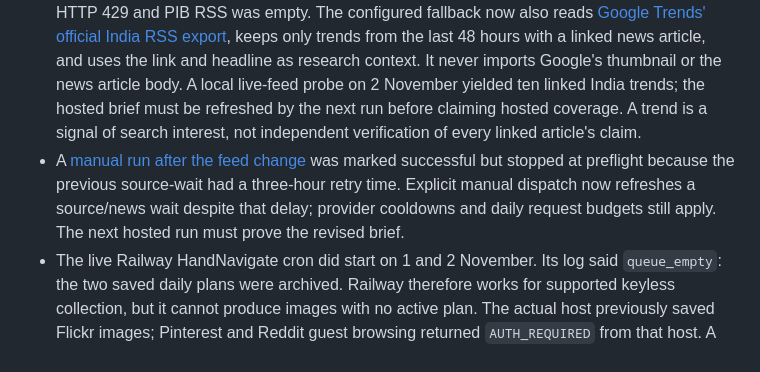
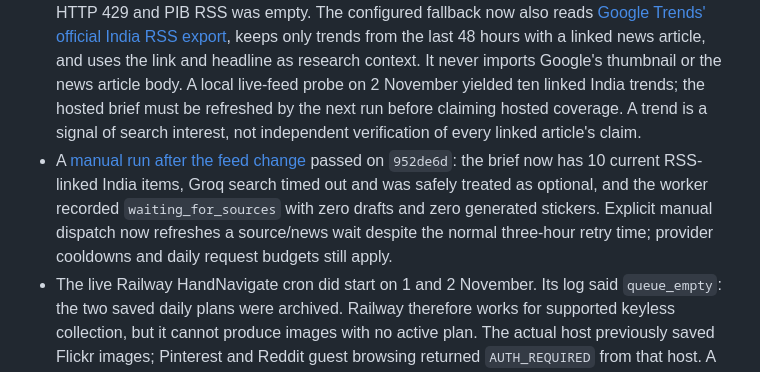
Before and after one commit to dvajjala-ui/stickerdock, a Markdown page: docs/CORE_JOURNEY_AND_AUTOMATION_2026-11-02.md, the part around the change. GitHub-like rendering.

Commit message:
Record India brief hosted verification

```diff
--- a/docs/CORE_JOURNEY_AND_AUTOMATION_2026-11-02.md
+++ b/docs/CORE_JOURNEY_AND_AUTOMATION_2026-11-02.md
@@ -18,7 +18,7 @@ The phone acceptance target is a Galaxy S24 Ultra with original WhatsApp and Sam
 - The worker accepts only admitted source-workspace image IDs for real-media generation; a legacy locally cached image no longer becomes eligible because its manifest says CC0. If source images are missing, the scheduled run records `waiting_for_sources` and exits successfully without an AI request. Admin still gets the dated news brief. Its next check waits about three hours to avoid needless dependency installation every 15 minutes.
 - The [2 November manual hosted Factory run](https://github.com/dvajjala-ui/stickerdock/actions/runs/41440547190) passed on `main` with `waiting_for_sources`, zero new Admin drafts and zero imported inbox images. It proves the empty-source path no longer crashes. It does not prove generation, automatic delivery, or that the India brief has usable news items.
 - The hosted brief read-back after that run had zero current items: Groq browser search returned HTTP 429 and PIB RSS was empty. The configured fallback now also reads [Google Trends' official India RSS export](https://support.google.com/trends/answer/3076011?hl=en-IN), keeps only trends from the last 48 hours with a linked news article, and uses the link and headline as research context. It never imports Google's thumbnail or the news article body. A local live-feed probe on 2 November yielded ten linked India trends; the hosted brief must be refreshed by the next run before claiming hosted coverage. A trend is a signal of search interest, not independent verification of every linked article's claim.
-- A [manual run after the feed change](https://github.com/dvajjala-ui/stickerdock/actions/runs/41442486824) was marked successful but stopped at preflight because the previous source-wait had a three-hour retry time. Explicit manual dispatch now refreshes a source/news wait despite that delay; provider cooldowns and daily request budgets still apply. The next hosted run must prove the revised brief.
+- A [manual run after the feed change](https://github.com/dvajjala-ui/stickerdock/actions/runs/41442958463) passed on `952de6d`: the brief now has 10 current RSS-linked India items, Groq search timed out and was safely treated as optional, and the worker recorded `waiting_for_sources` with zero drafts and zero generated stickers. Explicit manual dispatch now refreshes a source/news wait despite the normal three-hour retry time; provider cooldowns and daily request budgets still apply.
 - The live Railway HandNavigate cron did start on 1 and 2 November. Its log said `queue_empty`: the two saved daily plans were archived. Railway therefore works for supported keyless collection, but it cannot produce images with no active plan. The actual host previously saved Flickr images; Pinterest and Reddit guest browsing returned `AUTH_REQUIRED` from that host. A different free host is not proven to change that. Owner-assisted desktop collection is the practical fallback for an authorized source, with Pinterest remaining inspiration rather than distributable pixels.
 - The 2 November live Sources list contained 20 new Imgflip/Flickr **unreviewed** candidates. Three Flickr items had `topic=adult`, meaning the search term, not a verified mature-content label. The UI now says `Search: adult`. No such candidate is generation-eligible until its rights and quality are checked. This is also why “all sources directly become stickers” cannot be safely implemented for a public app.
 - The live catalog still had five old generic/animal packs. All five were un-published with exact ID/version checks and archived on 2 November; a read-back found zero public catalog packs. Private pack archives remain recoverable. Older factory drafts and existing phone downloads were not erased.
```
Also changed, not shown: docs/CODEX_HANDOFF.md (+1 -1 lines), docs/QA_MATRIX.md (+1 -1 lines).
